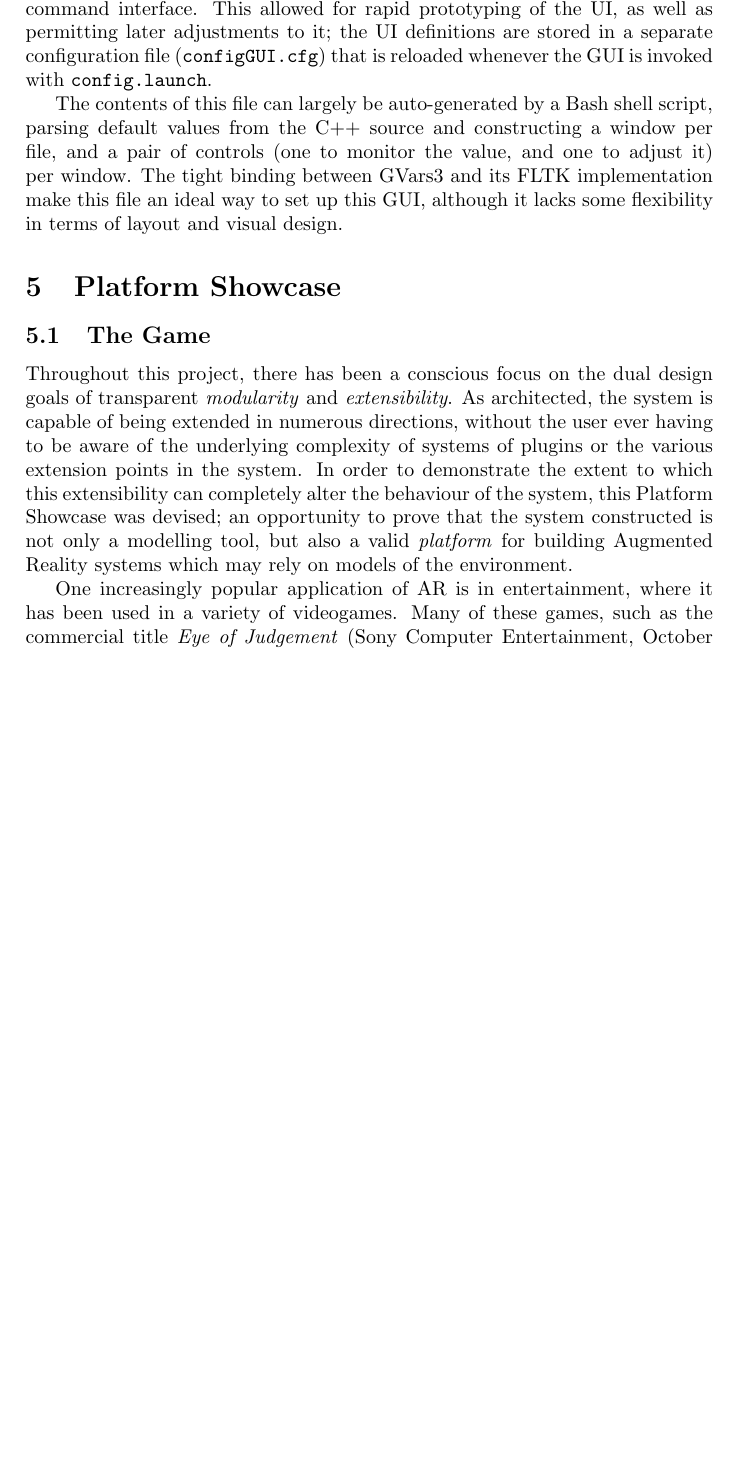
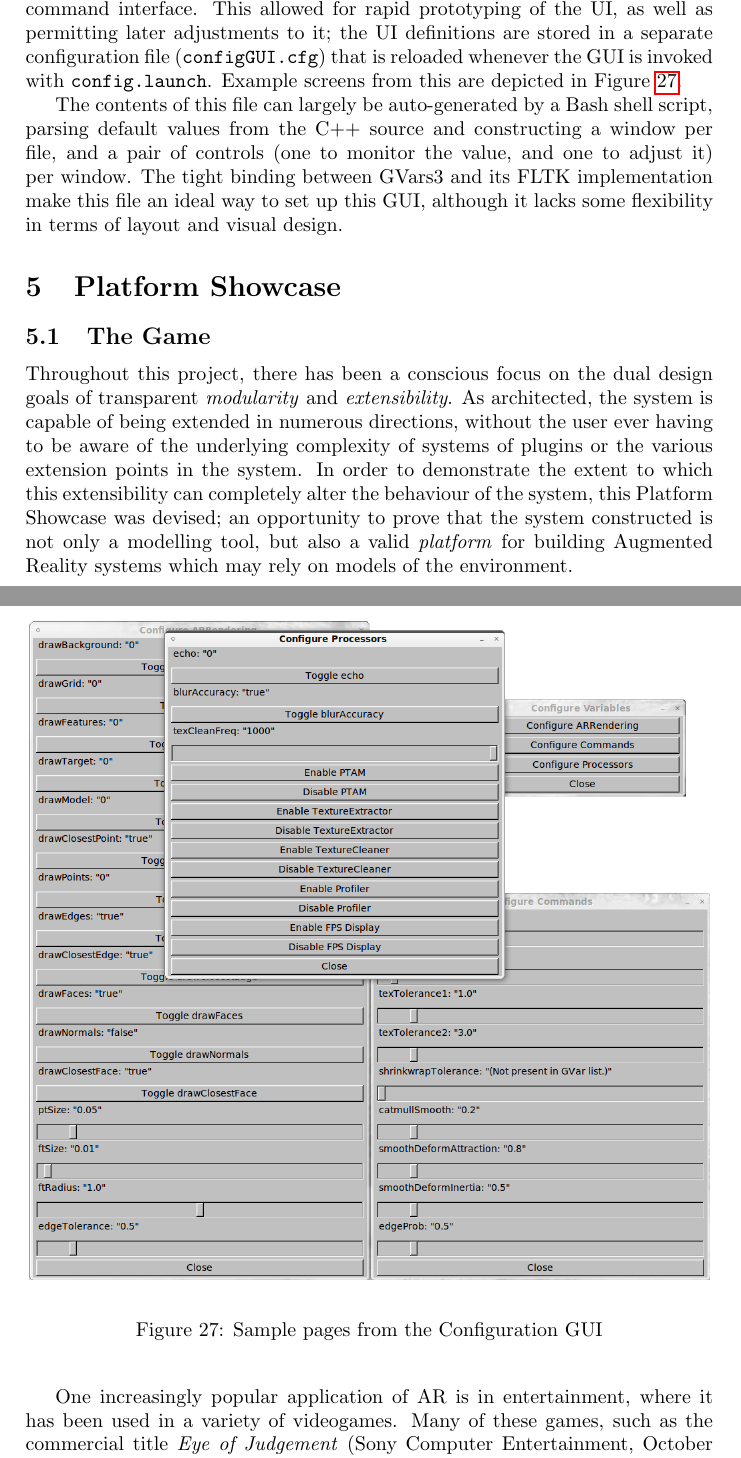
Before and after one commit to MajorError/Scanner, a LaTeX paper (report/Report.tex): part of page 35 of 56 before the commit and two parts of pages 35 and 36 of 57 after it, the two joined at a grey line, cut so that both start at the same text, the shorter picture padded with empty space. Compiled offline with pdfLaTeX; a LaTeX package or settings file that is missing is left out.

Commit message:
Added some images to the report

```diff
--- a/report/Report.tex
+++ b/report/Report.tex
@@ -925,11 +925,17 @@ The configuration GUI divides up the configuration options by area; Processors,
 \item{FPS Display}
 \end{enumerate}
 
-The UI toolkit is built on top of the cross-platform Fast Light ToolKit (FLTK: \url{http://www.fltk.org/}), with bindings already provided by the GVars3 command interface. This allowed for rapid prototyping of the UI, as well as permitting later adjustments to it; the UI definitions are stored in a separate configuration file (\texttt{configGUI.cfg}) that is reloaded whenever the GUI is invoked with \texttt{config.launch}.
+\begin{figure}
+  \begin{center}
+    \includegraphics[width=340px]{Config}
+  \end{center}
+  \caption{Sample pages from the Configuration GUI}
+  \label{configui}
+\end{figure}
+
+The UI toolkit is built on top of the cross-platform Fast Light ToolKit (FLTK: \url{http://www.fltk.org/}), with bindings already provided by the GVars3 command interface. This allowed for rapid prototyping of the UI, as well as permitting later adjustments to it; the UI definitions are stored in a separate configuration file (\texttt{configGUI.cfg}) that is reloaded whenever the GUI is invoked with \texttt{config.launch}. Example screens from this are depicted in Figure~\ref{configui}.
 
 The contents of this file can largely be auto-generated by a Bash shell script, parsing default values from the C++ source and constructing a window per file, and a pair of controls (one to monitor the value, and one to adjust it) per window. The tight binding between GVars3 and its FLTK implementation make this file an ideal way to set up this GUI, although it lacks some flexibility in terms of layout and visual design.
-
-%TODO: image to give example of config GUI
 
 \section{Platform Showcase}
 \subsection{The Game}
```
Also changed, not shown: report/Config.png (added), report/Teapot.png (added), report/Report.tex (2 more changed lines).
